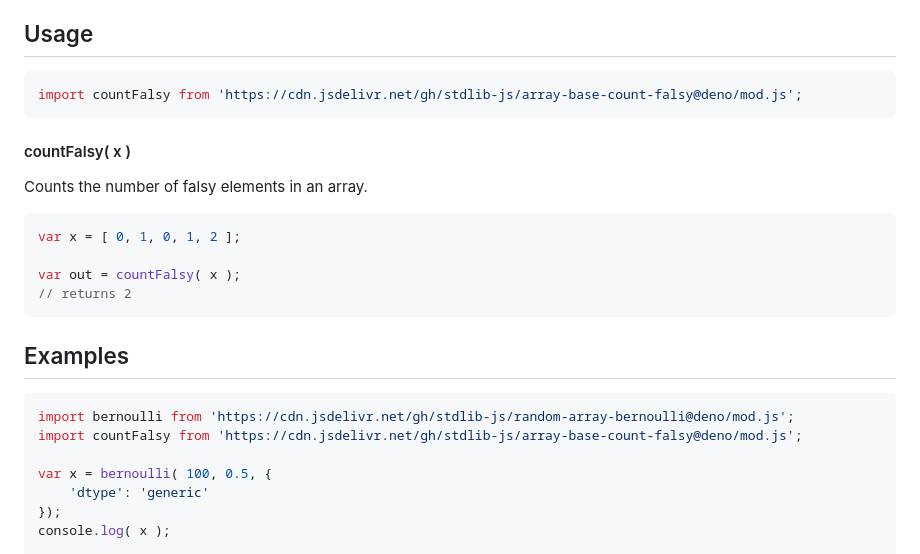
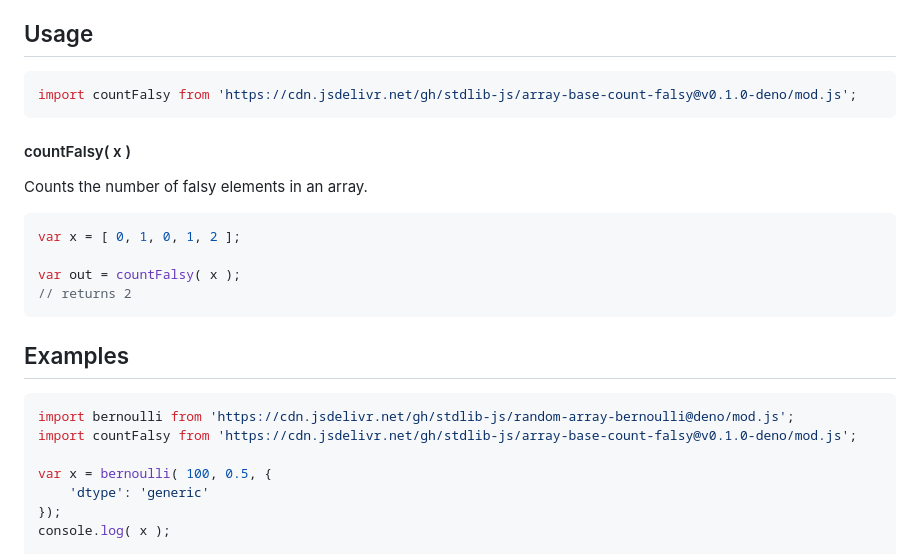
Before and after one commit to stdlib-js/array-base-count-falsy, a Markdown page: README.md, the part around the change. Rendered like a GitHub page.

Commit message:
Update README.md for Deno bundle v0.1.0

````diff
--- a/README.md
+++ b/README.md
@@ -52,7 +52,7 @@ limitations under the License.
 ## Usage
 
 ```javascript
-import countFalsy from 'https://cdn.jsdelivr.net/gh/stdlib-js/array-base-count-falsy@deno/mod.js';
+import countFalsy from 'https://cdn.jsdelivr.net/gh/stdlib-js/array-base-count-falsy@v0.1.0-deno/mod.js';
 ```
 
 #### countFalsy( x )
@@ -88,7 +88,7 @@ var out = countFalsy( x );
 
 ```javascript
 import bernoulli from 'https://cdn.jsdelivr.net/gh/stdlib-js/random-array-bernoulli@deno/mod.js';
-import countFalsy from 'https://cdn.jsdelivr.net/gh/stdlib-js/array-base-count-falsy@deno/mod.js';
+import countFalsy from 'https://cdn.jsdelivr.net/gh/stdlib-js/array-base-count-falsy@v0.1.0-deno/mod.js';
 
 var x = bernoulli( 100, 0.5, {
     'dtype': 'generic'
````
